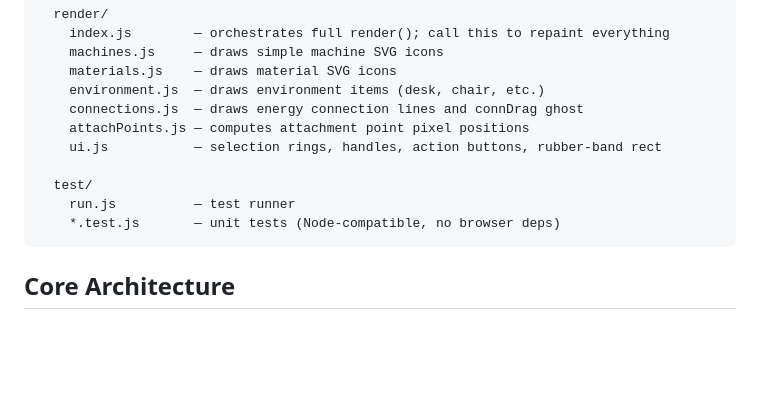
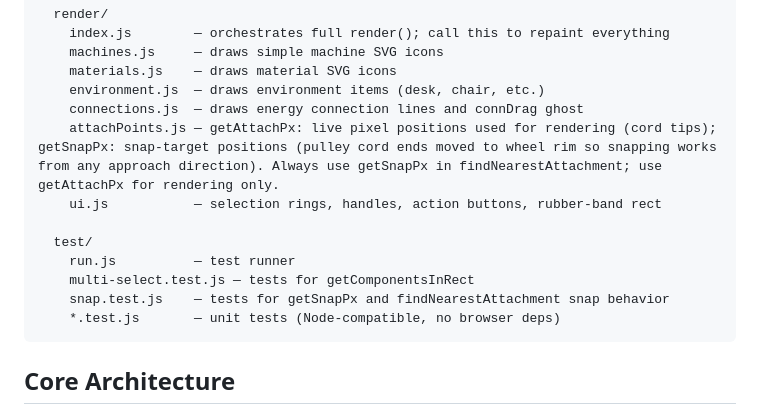
Before and after one commit to jeffellenbogen/Rube, a Markdown page: CLAUDE.md, the part around the change. Rendered like a GitHub page; blank space fills up the shorter version.

Commit message:
docs: update CLAUDE.md — getSnapPx/getAttachPx distinction, list test files

````diff
--- a/CLAUDE.md
+++ b/CLAUDE.md
@@ -39,11 +39,13 @@ js/
     materials.js    — draws material SVG icons
     environment.js  — draws environment items (desk, chair, etc.)
     connections.js  — draws energy connection lines and connDrag ghost
-    attachPoints.js — computes attachment point pixel positions
+    attachPoints.js — getAttachPx: live pixel positions used for rendering (cord tips); getSnapPx: snap-target positions (pulley cord ends moved to wheel rim so snapping works from any approach direction). Always use getSnapPx in findNearestAttachment; use getAttachPx for rendering only.
     ui.js           — selection rings, handles, action buttons, rubber-band rect
 
   test/
     run.js          — test runner
+    multi-select.test.js — tests for getComponentsInRect
+    snap.test.js    — tests for getSnapPx and findNearestAttachment snap behavior
     *.test.js       — unit tests (Node-compatible, no browser deps)
 ```
 
````
